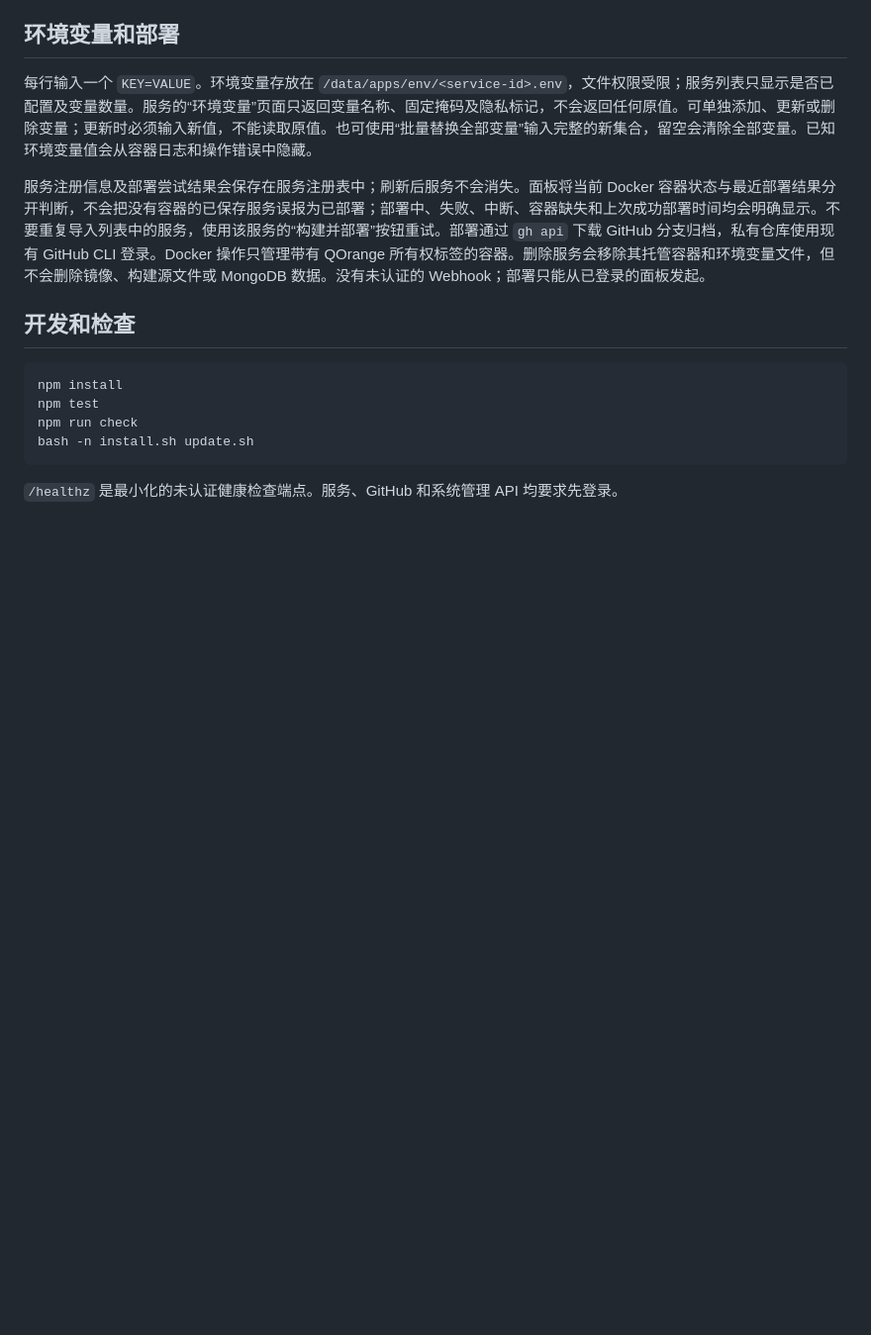
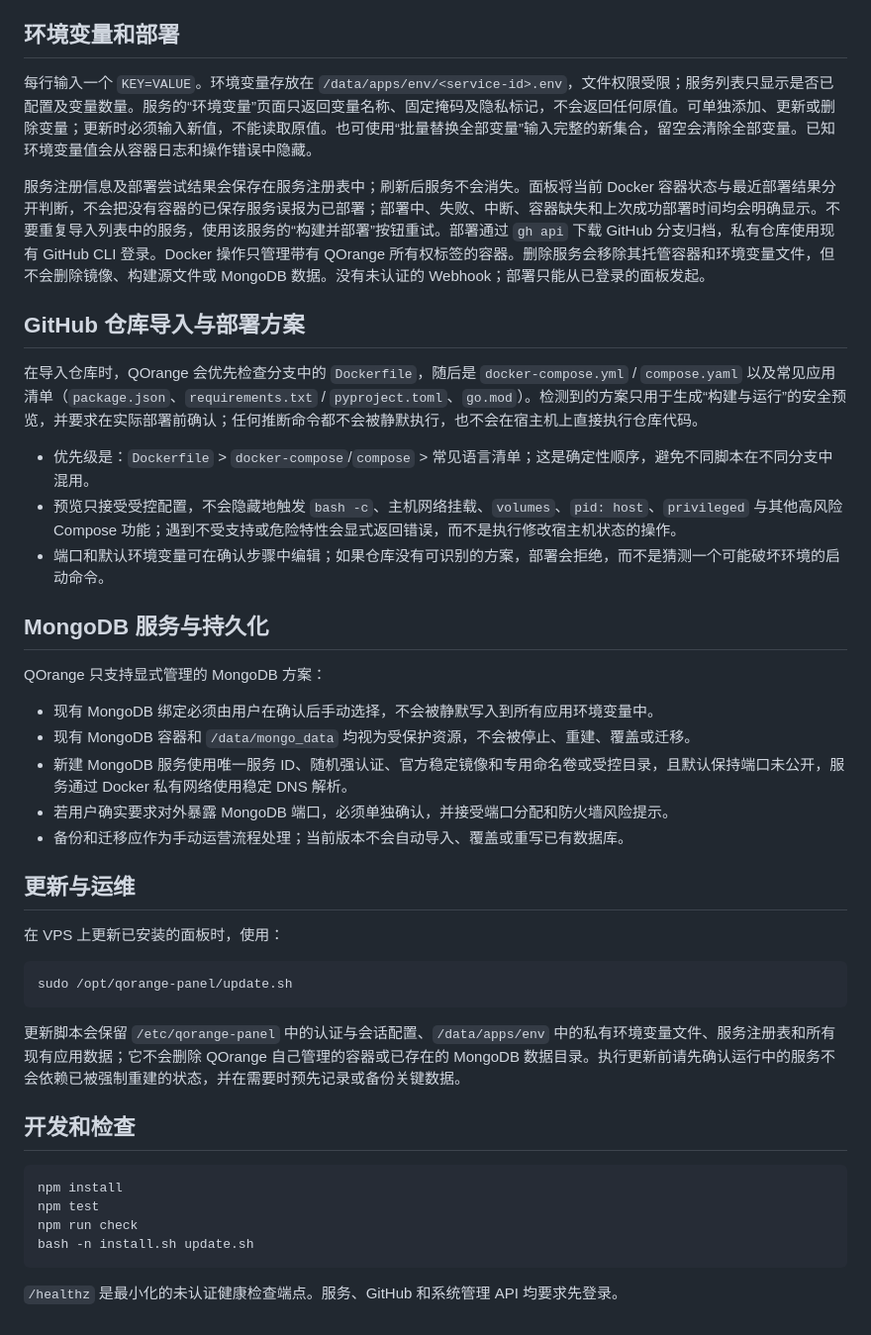
Before and after one commit to ynadtiy19/qorange-panel, a Markdown page: README.md, the part around the change. Shown at 99% size. Rendered like a GitHub page; blank space fills up the shorter version.

Commit message:
docs: document repo import, compose safety, and MongoDB guidance
Co-authored-by: Copilot App <223556219+Copilot@users.noreply.github.com>

````diff
--- a/README.md
+++ b/README.md
@@ -58,6 +58,34 @@ ssh -L 8888:127.0.0.1:8888 <your-vps>
 
 服务注册信息及部署尝试结果会保存在服务注册表中；刷新后服务不会消失。面板将当前 Docker 容器状态与最近部署结果分开判断，不会把没有容器的已保存服务误报为已部署；部署中、失败、中断、容器缺失和上次成功部署时间均会明确显示。不要重复导入列表中的服务，使用该服务的“构建并部署”按钮重试。部署通过 `gh api` 下载 GitHub 分支归档，私有仓库使用现有 GitHub CLI 登录。Docker 操作只管理带有 QOrange 所有权标签的容器。删除服务会移除其托管容器和环境变量文件，但不会删除镜像、构建源文件或 MongoDB 数据。没有未认证的 Webhook；部署只能从已登录的面板发起。
 
+## GitHub 仓库导入与部署方案
+
+在导入仓库时，QOrange 会优先检查分支中的 `Dockerfile`，随后是 `docker-compose.yml` / `compose.yaml` 以及常见应用清单（`package.json`、`requirements.txt` / `pyproject.toml`、`go.mod`）。检测到的方案只用于生成“构建与运行”的安全预览，并要求在实际部署前确认；任何推断命令都不会被静默执行，也不会在宿主机上直接执行仓库代码。
+
+- 优先级是：`Dockerfile` > `docker-compose`/`compose` > 常见语言清单；这是确定性顺序，避免不同脚本在不同分支中混用。
+- 预览只接受受控配置，不会隐藏地触发 `bash -c`、主机网络挂载、`volumes`、`pid: host`、`privileged` 与其他高风险 Compose 功能；遇到不受支持或危险特性会显式返回错误，而不是执行修改宿主机状态的操作。
+- 端口和默认环境变量可在确认步骤中编辑；如果仓库没有可识别的方案，部署会拒绝，而不是猜测一个可能破坏环境的启动命令。
+
+## MongoDB 服务与持久化
+
+QOrange 只支持显式管理的 MongoDB 方案：
+
+- 现有 MongoDB 绑定必须由用户在确认后手动选择，不会被静默写入到所有应用环境变量中。
+- 现有 MongoDB 容器和 `/data/mongo_data` 均视为受保护资源，不会被停止、重建、覆盖或迁移。
+- 新建 MongoDB 服务使用唯一服务 ID、随机强认证、官方稳定镜像和专用命名卷或受控目录，且默认保持端口未公开，服务通过 Docker 私有网络使用稳定 DNS 解析。
+- 若用户确实要求对外暴露 MongoDB 端口，必须单独确认，并接受端口分配和防火墙风险提示。
+- 备份和迁移应作为手动运营流程处理；当前版本不会自动导入、覆盖或重写已有数据库。
+
+## 更新与运维
+
+在 VPS 上更新已安装的面板时，使用：
+
+```sh
+sudo /opt/qorange-panel/update.sh
+```
+
+更新脚本会保留 `/etc/qorange-panel` 中的认证与会话配置、`/data/apps/env` 中的私有环境变量文件、服务注册表和所有现有应用数据；它不会删除 QOrange 自己管理的容器或已存在的 MongoDB 数据目录。执行更新前请先确认运行中的服务不会依赖已被强制重建的状态，并在需要时预先记录或备份关键数据。
+
 ## 开发和检查
 
 ```sh
````
